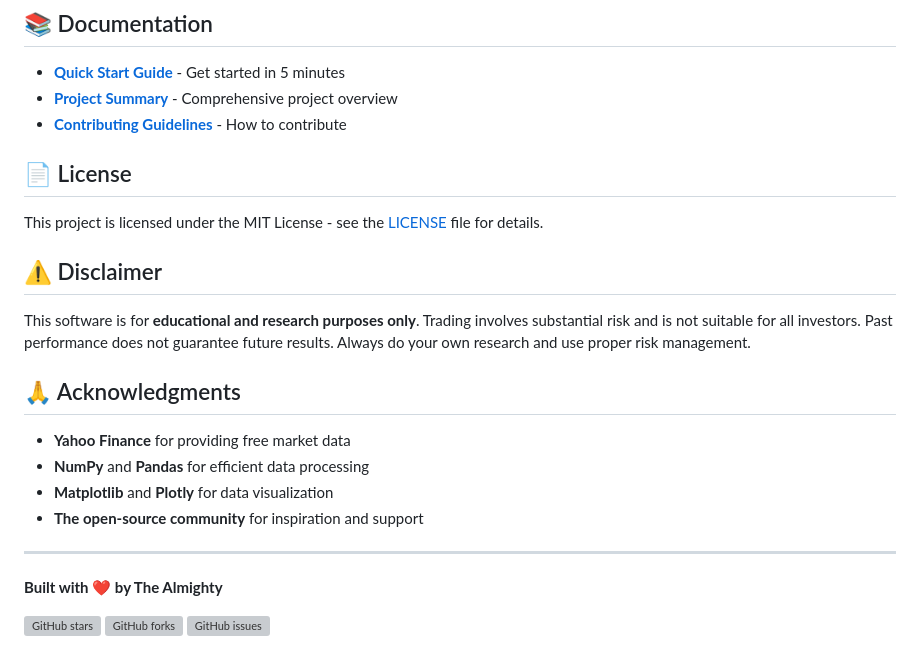
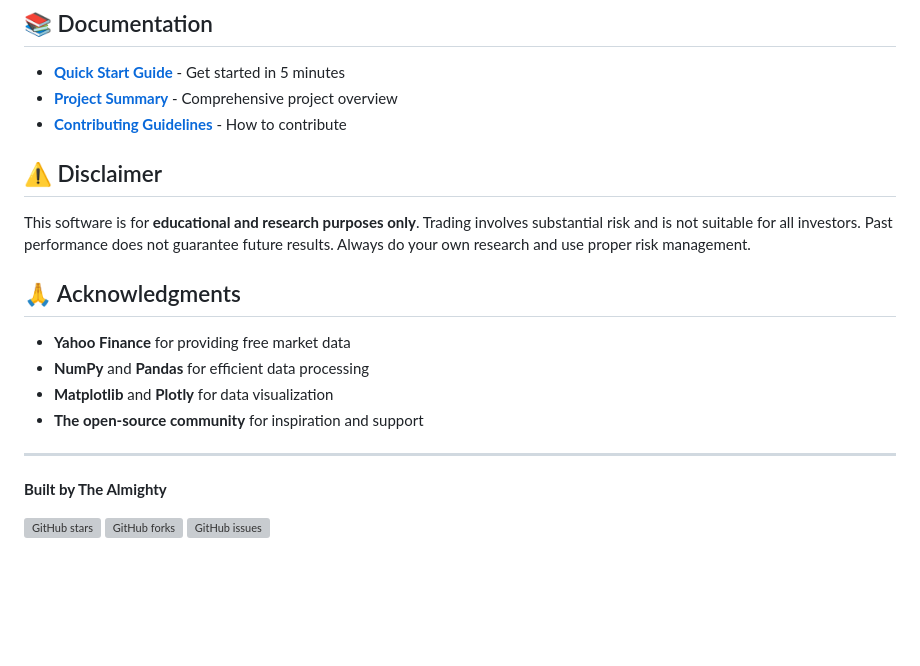
Before and after one commit to Mightyshambel/Trading-data-analysis, a Markdown page: README.md, the part around the change. Rendered like a GitHub page; blank space fills up the shorter version; grey boxes are pictures that could not be loaded.

Commit message:
docs: Clean up README formatting
- Remove empty lines and clean up formatting
- Simplify footer text

```diff
--- a/README.md
+++ b/README.md
@@ -287,11 +287,6 @@ We welcome contributions! Please see our [Contributing Guidelines](CONTRIBUTING.
 - **[Project Summary](PROJECT_SUMMARY.md)** - Comprehensive project overview
 - **[Contributing Guidelines](CONTRIBUTING.md)** - How to contribute
 
-
-## 📄 License
-
-This project is licensed under the MIT License - see the [LICENSE](LICENSE) file for details.
-
 ## ⚠️ Disclaimer
 
 This software is for **educational and research purposes only**. Trading involves substantial risk and is not suitable for all investors. Past performance does not guarantee future results. Always do your own research and use proper risk management.
@@ -303,9 +298,10 @@ This software is for **educational and research purposes only**. Trading involve
 - **Matplotlib** and **Plotly** for data visualization
 - **The open-source community** for inspiration and support
 
+
 ---
 
-**Built with ❤️ by The Almighty**
+**Built by The Almighty**
 
 [![GitHub stars](https://img.shields.io/github/stars/Mightyshambel/Trading-data-analysis?style=social)](https://github.com/Mightyshambel/Trading-data-analysis/stargazers)
 [![GitHub forks](https://img.shields.io/github/forks/Mightyshambel/Trading-data-analysis?style=social)](https://github.com/Mightyshambel/Trading-data-analysis/network)
```
